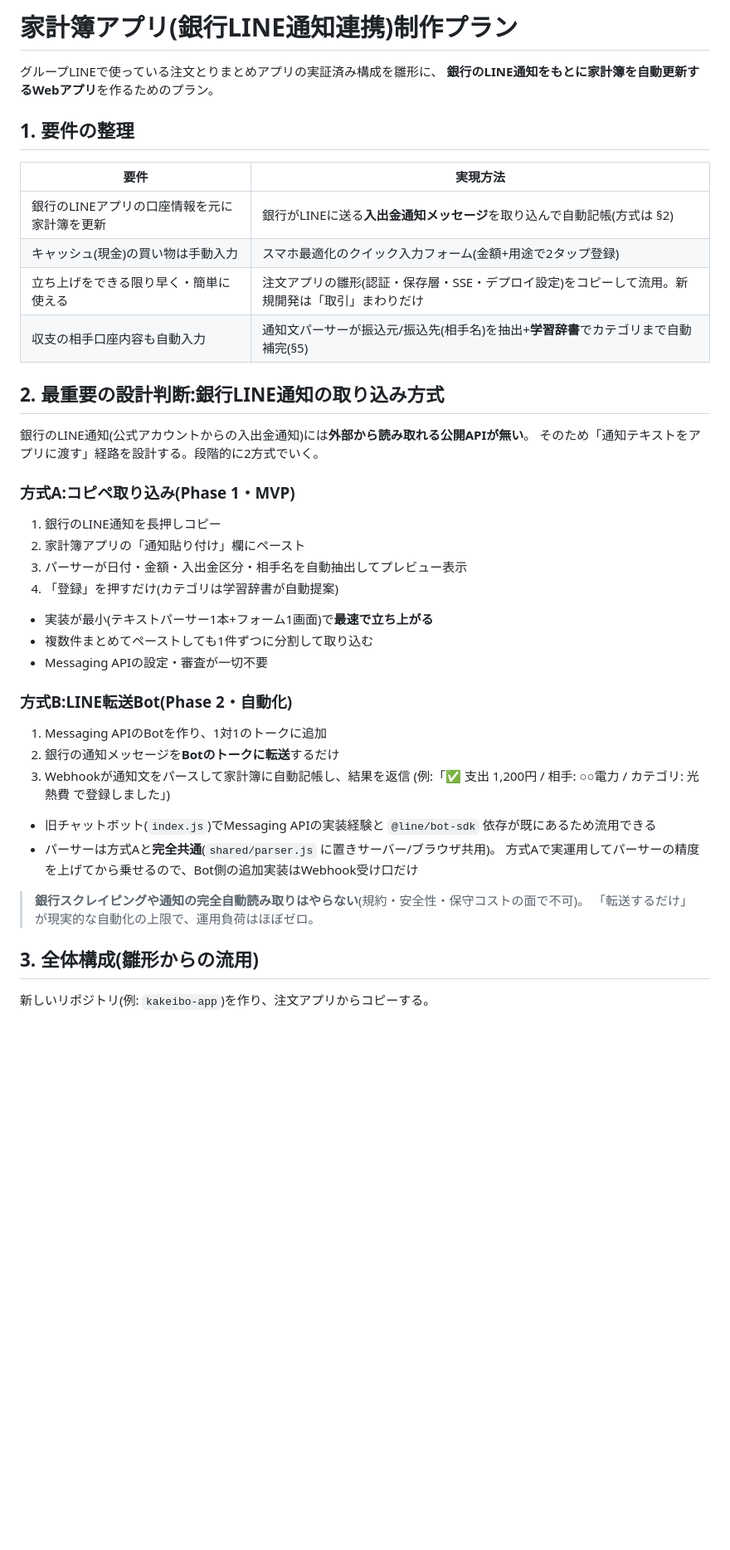
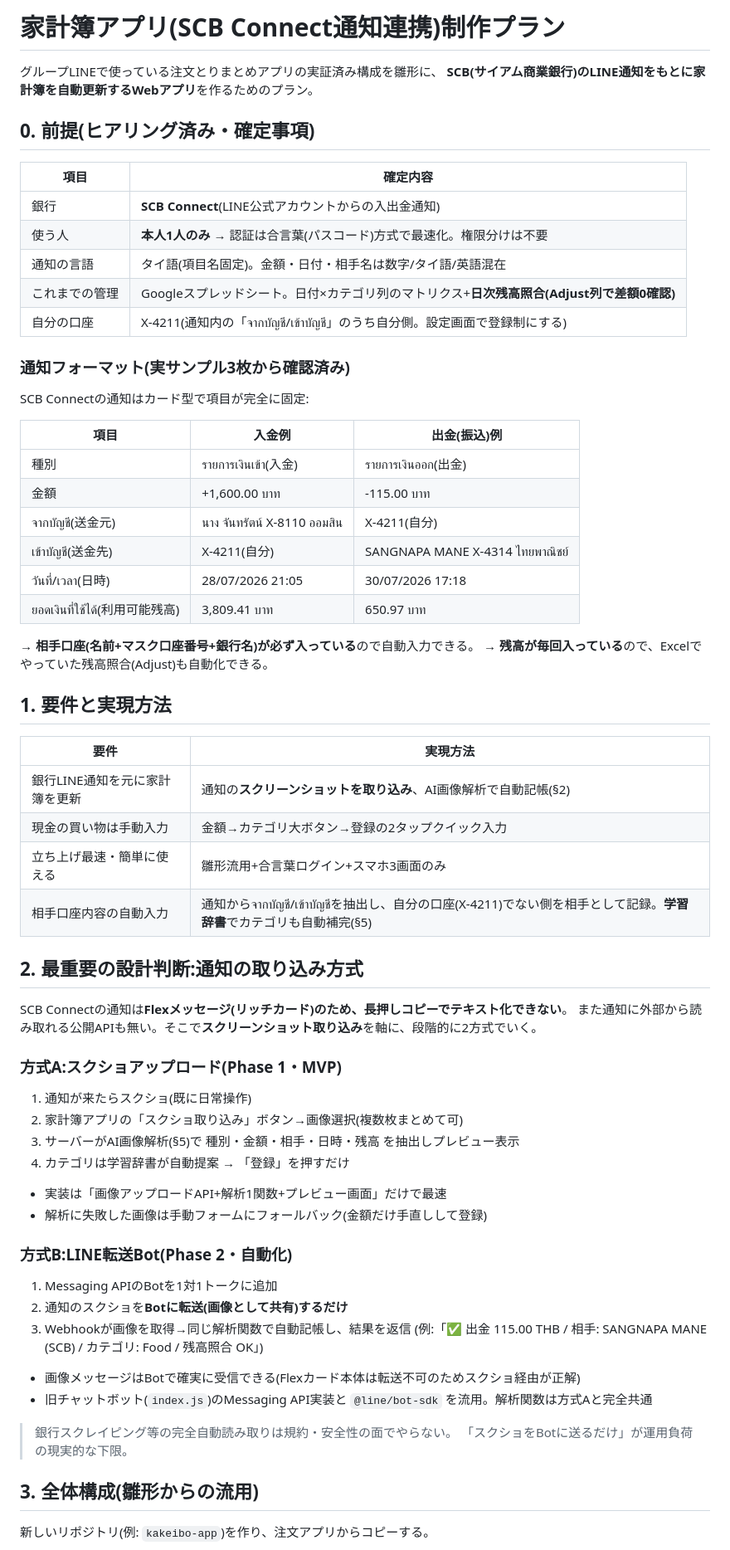
Before and after one commit to Mana-Thai/line-ai-chatbot, a Markdown page: docs/kakeibo-app-plan.md, the part around one of its changes. Shown at 83% size. Rendered like a GitHub page; blank space fills up the shorter version.

```diff
--- a/docs/kakeibo-app-plan.md
+++ b/docs/kakeibo-app-plan.md
@@ -1,46 +1,70 @@
-# 家計簿アプリ(銀行LINE通知連携)制作プラン
+# 家計簿アプリ(SCB Connect通知連携)制作プラン
 
 グループLINEで使っている注文とりまとめアプリの実証済み構成を雛形に、
-**銀行のLINE通知をもとに家計簿を自動更新するWebアプリ**を作るためのプラン。
+**SCB(サイアム商業銀行)のLINE通知をもとに家計簿を自動更新するWebアプリ**を作るためのプラン。
 
-## 1. 要件の整理
+## 0. 前提(ヒアリング済み・確定事項)
+
+| 項目 | 確定内容 |
+|---|---|
+| 銀行 | **SCB Connect**(LINE公式アカウントからの入出金通知) |
+| 使う人 | **本人1人のみ** → 認証は合言葉(パスコード)方式で最速化。権限分けは不要 |
+| 通知の言語 | タイ語(項目名固定)。金額・日付・相手名は数字/タイ語/英語混在 |
+| これまでの管理 | Googleスプレッドシート。日付×カテゴリ列のマトリクス+**日次残高照合(Adjust列で差額0確認)** |
+| 自分の口座 | X-4211(通知内の「จากบัญชี/เข้าบัญชี」のうち自分側。設定画面で登録制にする) |
+
+### 通知フォーマット(実サンプル3枚から確認済み)
+
+SCB Connectの通知はカード型で項目が完全に固定:
+
+| 項目 | 入金例 | 出金(振込)例 |
+|---|---|---|
+| 種別 | รายการเงินเข้า(入金) | รายการเงินออก(出金) |
+| 金額 | +1,600.00 บาท | -115.00 บาท |
+| จากบัญชี(送金元) | นาง จันทรัตน์ X-8110 ออมสิน | X-4211(自分) |
+| เข้าบัญชี(送金先) | X-4211(自分) | SANGNAPA MANE X-4314 ไทยพาณิชย์ |
+| วันที่/เวลา(日時) | 28/07/2026 21:05 | 30/07/2026 17:18 |
+| ยอดเงินที่ใช้ได้(利用可能残高) | 3,809.41 บาท | 650.97 บาท |
+
+→ **相手口座(名前+マスク口座番号+銀行名)が必ず入っている**ので自動入力できる。
+→ **残高が毎回入っている**ので、Excelでやっていた残高照合(Adjust)も自動化できる。
+
+## 1. 要件と実現方法
 
 | 要件 | 実現方法 |
 |---|---|
-| 銀行のLINEアプリの口座情報を元に家計簿を更新 | 銀行がLINEに送る**入出金通知メッセージ**を取り込んで自動記帳(方式は §2) |
-| キャッシュ(現金)の買い物は手動入力 | スマホ最適化のクイック入力フォーム(金額+用途で2タップ登録) |
-| 立ち上げをできる限り早く・簡単に使える | 注文アプリの雛形(認証・保存層・SSE・デプロイ設定)をコピーして流用。新規開発は「取引」まわりだけ |
-| 収支の相手口座内容も自動入力 | 通知文パーサーが振込元/振込先(相手名)を抽出+**学習辞書**でカテゴリまで自動補完(§5) |
+| 銀行LINE通知を元に家計簿を更新 | 通知の**スクリーンショットを取り込み**、AI画像解析で自動記帳(§2) |
+| 現金の買い物は手動入力 | 金額→カテゴリ大ボタン→登録の2タップクイック入力 |
+| 立ち上げ最速・簡単に使える | 雛形流用+合言葉ログイン+スマホ3画面のみ |
+| 相手口座内容の自動入力 | 通知からจากบัญชี/เข้าบัญชีを抽出し、自分の口座(X-4211)でない側を相手として記録。**学習辞書**でカテゴリも自動補完(§5) |
 
-## 2. 最重要の設計判断:銀行LINE通知の取り込み方式
+## 2. 最重要の設計判断:通知の取り込み方式
 
-銀行のLINE通知(公式アカウントからの入出金通知)には**外部から読み取れる公開APIが無い**。
-そのため「通知テキストをアプリに渡す」経路を設計する。段階的に2方式でいく。
+SCB Connectの通知は**Flexメッセージ(リッチカード)のため、長押しコピーでテキスト化できない**。
+また通知に外部から読み取れる公開APIも無い。そこで**スクリーンショット取り込み**を軸に、段階的に2方式でいく。
 
-### 方式A:コピペ取り込み(Phase 1・MVP)
+### 方式A:スクショアップロード(Phase 1・MVP)
 
-1. 銀行のLINE通知を長押しコピー
-2. 家計簿アプリの「通知貼り付け」欄にペースト
-3. パーサーが日付・金額・入出金区分・相手名を自動抽出してプレビュー表示
-4. 「登録」を押すだけ(カテゴリは学習辞書が自動提案)
+1. 通知が来たらスクショ(既に日常操作)
+2. 家計簿アプリの「スクショ取り込み」ボタン→画像選択(複数枚まとめて可)
+3. サーバーがAI画像解析(§5)で 種別・金額・相手・日時・残高 を抽出しプレビュー表示
+4. カテゴリは学習辞書が自動提案 → 「登録」を押すだけ
 
-- 実装が最小(テキストパーサー1本+フォーム1画面)で**最速で立ち上がる**
-- 複数件まとめてペーストしても1件ずつに分割して取り込む
-- Messaging APIの設定・審査が一切不要
+- 実装は「画像アップロードAPI+解析1関数+プレビュー画面」だけで最速
+- 解析に失敗した画像は手動フォームにフォールバック(金額だけ手直しして登録)
 
 ### 方式B:LINE転送Bot(Phase 2・自動化)
 
-1. Messaging APIのBotを作り、1対1のトークに追加
-2. 銀行の通知メッセージを**Botのトークに転送**するだけ
-3. Webhookが通知文をパースして家計簿に自動記帳し、結果を返信
-   (例:「✅ 支出 1,200円 / 相手: ○○電力 / カテゴリ: 光熱費 で登録しました」)
+1. Messaging APIのBotを1対1トークに追加
+2. 通知のスクショを**Botに転送(画像として共有)するだけ**
+3. Webhookが画像を取得→同じ解析関数で自動記帳し、結果を返信
+   (例:「✅ 出金 115.00 THB / 相手: SANGNAPA MANE (SCB) / カテゴリ: Food / 残高照合 OK」)
 
-- 旧チャットボット(`index.js`)でMessaging APIの実装経験と `@line/bot-sdk` 依存が既にあるため流用できる
-- パーサーは方式Aと**完全共通**(`shared/parser.js` に置きサーバー/ブラウザ共用)。
-  方式Aで実運用してパーサーの精度を上げてから乗せるので、Bot側の追加実装はWebhook受け口だけ
+- 画像メッセージはBotで確実に受信できる(Flexカード本体は転送不可のためスクショ経由が正解)
+- 旧チャットボット(`index.js`)のMessaging API実装と `@line/bot-sdk` を流用。解析関数は方式Aと完全共通
 
-> **銀行スクレイピングや通知の完全自動読み取りはやらない**(規約・安全性・保守コストの面で不可)。
-> 「転送するだけ」が現実的な自動化の上限で、運用負荷はほぼゼロ。
+> 銀行スクレイピング等の完全自動読み取りは規約・安全性の面でやらない。
+> 「スクショをBotに送るだけ」が運用負荷の現実的な下限。
 
 ## 3. 全体構成(雛形からの流用)
 
```
Also changed, not shown: other parts of docs/kakeibo-app-plan.md (+67 -54 lines).
